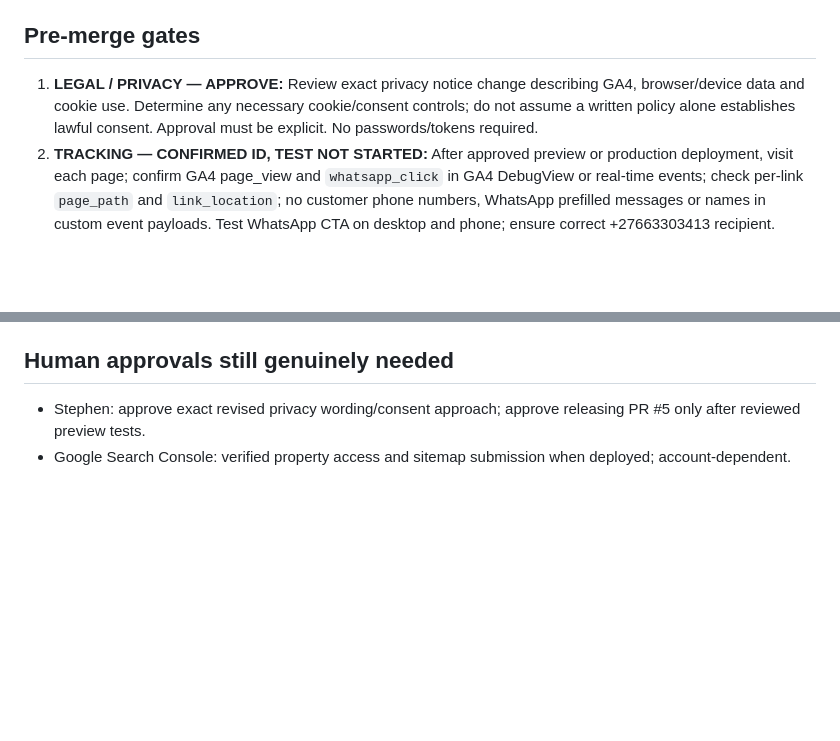
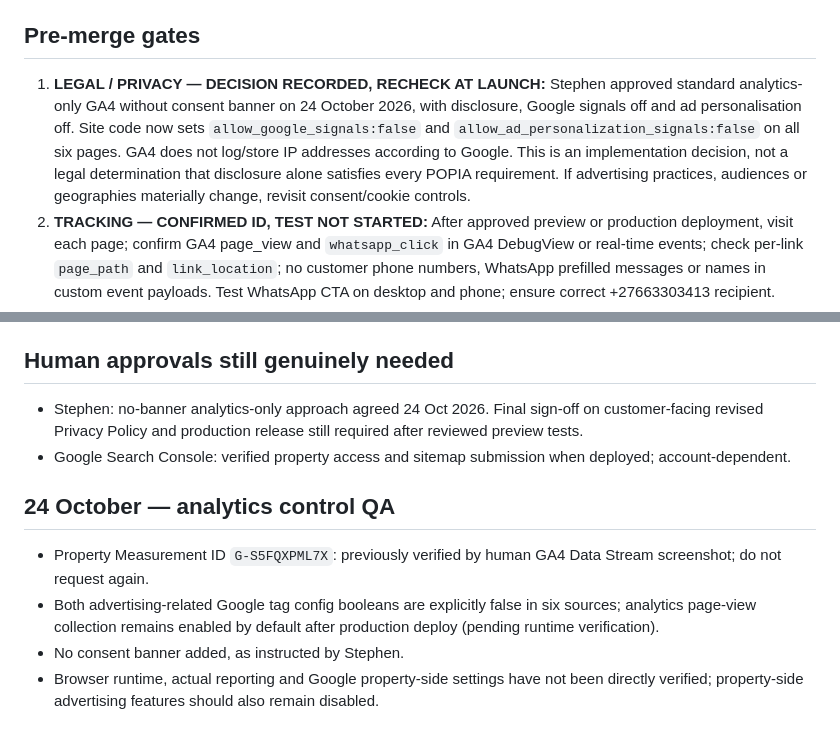
Before and after one commit to stephenjoehley-cyber/Mzansichat, a Markdown page: docs/seo/release-evidence-and-qa.md, 2 parts joined by grey strips. Drawn GitHub-style; blank space fills up the shorter version.

Commit message:
docs: record approved analytics-only decision and updated release gates

```diff
--- a/docs/seo/release-evidence-and-qa.md
+++ b/docs/seo/release-evidence-and-qa.md
@@ -9,7 +9,7 @@ Updated 24 October 2026. Status: IN PROGRESS. PR #5 is draft; do not merge until
 - Proposed niche and editorial outlines are documents under `docs/seo/`, not published pages.
 
 ## Pre-merge gates
-1. **LEGAL / PRIVACY — APPROVE:** Review exact privacy notice change describing GA4, browser/device data and cookie use. Determine any necessary cookie/consent controls; do not assume a written policy alone establishes lawful consent. Approval must be explicit. No passwords/tokens required.
+1. **LEGAL / PRIVACY — DECISION RECORDED, RECHECK AT LAUNCH:** Stephen approved standard analytics-only GA4 without consent banner on 24 October 2026, with disclosure, Google signals off and ad personalisation off. Site code now sets `allow_google_signals:false` and `allow_ad_personalization_signals:false` on all six pages. GA4 does not log/store IP addresses according to Google. This is an implementation decision, not a legal determination that disclosure alone satisfies every POPIA requirement. If advertising practices, audiences or geographies materially change, revisit consent/cookie controls.
 2. **TRACKING — CONFIRMED ID, TEST NOT STARTED:** After approved preview or production deployment, visit each page; confirm GA4 page_view and `whatsapp_click` in GA4 DebugView or real-time events; check per-link `page_path` and `link_location`; no customer phone numbers, WhatsApp prefilled messages or names in custom event payloads. Test WhatsApp CTA on desktop and phone; ensure correct +27663303413 recipient.
 3. **STATIC FILES:** Test HTTPS 200 for `/robots.txt`, `/sitemap.xml`, `/llms.txt`, `/favicon.ico`; ensure XML parses and all six sitemap URLs respond 200 and canonicalise to www.
 4. **SEO:** Inspect titles, descriptions, OG preview, H1, JSON-LD and mobile layouts. Validate FAQ JSON-LD content against visible homepage answers. Confirm no duplicate canonicals and the existing founding biography remains intact.
@@ -30,5 +30,11 @@ Updated 24 October 2026. Status: IN PROGRESS. PR #5 is draft; do not merge until
 - `https://www.mzansichat.co.za/robots.txt`, `/sitemap.xml`, `/llms.txt`
 
 ## Human approvals still genuinely needed
-- Stephen: approve exact revised privacy wording/consent approach; approve releasing PR #5 only after reviewed preview tests.
+- Stephen: no-banner analytics-only approach agreed 24 Oct 2026. Final sign-off on customer-facing revised Privacy Policy and production release still required after reviewed preview tests.
 - Google Search Console: verified property access and sitemap submission when deployed; account-dependent.
+
+## 24 October — analytics control QA
+- Property Measurement ID `G-S5FQXPML7X`: previously verified by human GA4 Data Stream screenshot; do not request again.
+- Both advertising-related Google tag config booleans are explicitly false in six sources; analytics page-view collection remains enabled by default after production deploy (pending runtime verification).
+- No consent banner added, as instructed by Stephen.
+- Browser runtime, actual reporting and Google property-side settings have not been directly verified; property-side advertising features should also remain disabled.
```
